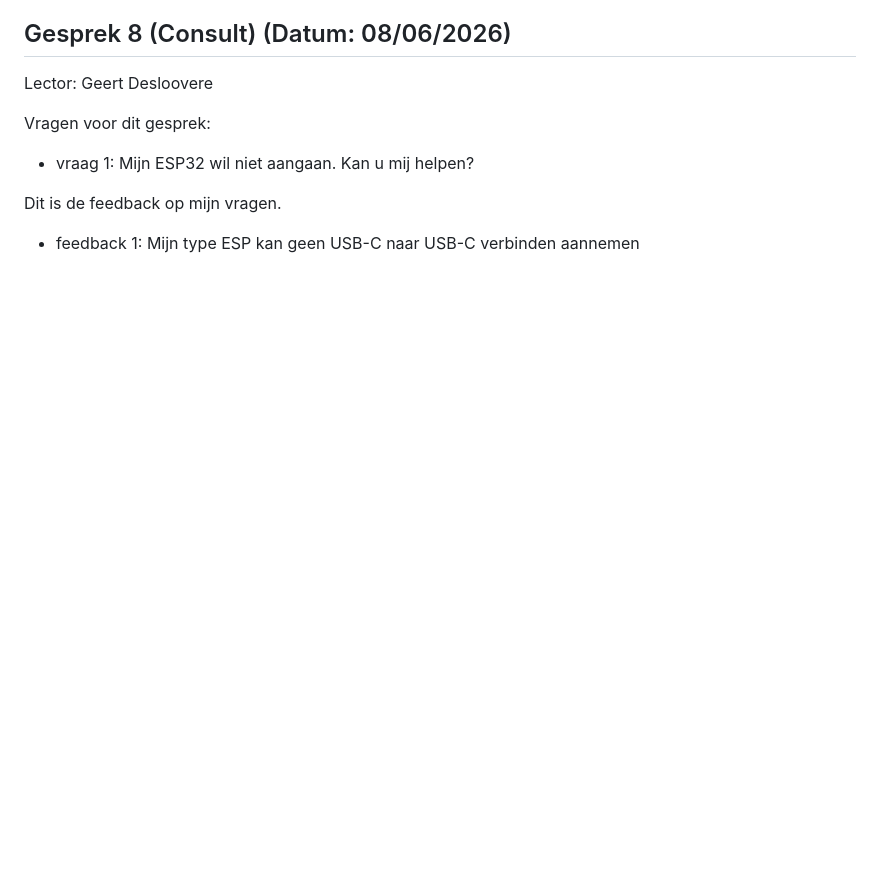
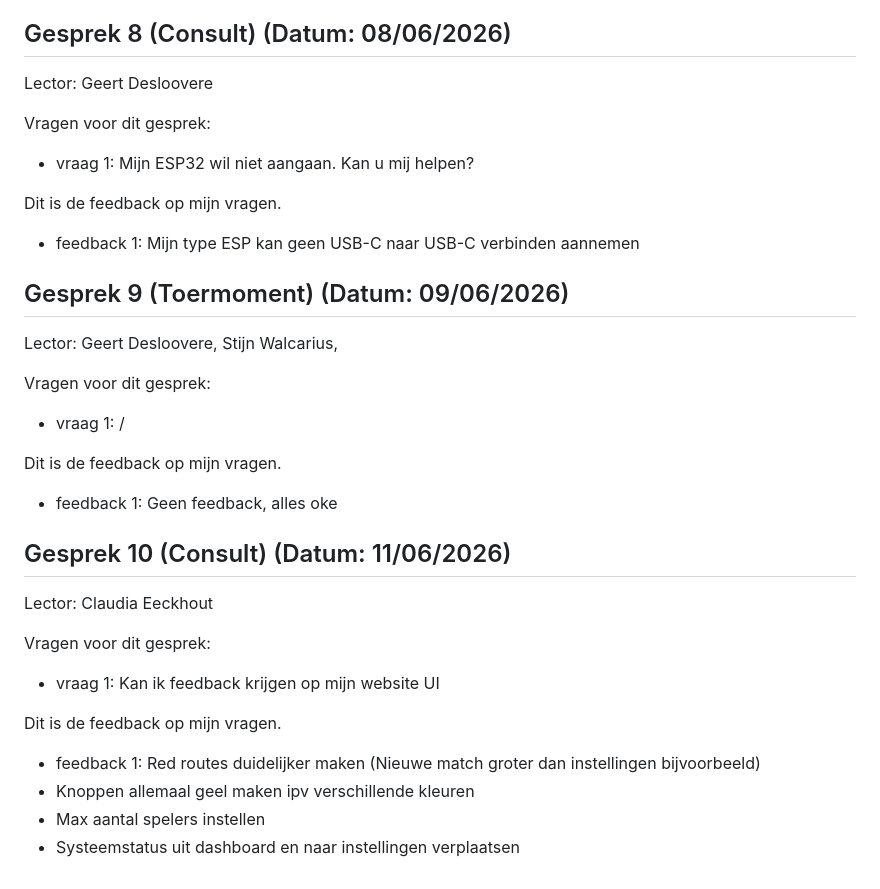
Before and after one commit to VanHoeckeSyben/VolleyVision, a Markdown page: docs/Feedforward.md, the part around the change. GitHub-like rendering; blank space fills up the shorter version.

Commit message:
doc: Update Feedforward.md

```diff
--- a/docs/Feedforward.md
+++ b/docs/Feedforward.md
@@ -146,3 +146,30 @@ Vragen voor dit gesprek:
 Dit is de feedback op mijn vragen.
 
 - feedback 1: Mijn type ESP kan geen USB-C naar USB-C verbinden aannemen
+
+## Gesprek 9 (Toermoment) (Datum: 09/06/2026)
+
+Lector: Geert Desloovere, Stijn Walcarius,
+
+Vragen voor dit gesprek:
+
+- vraag 1: /
+
+Dit is de feedback op mijn vragen.
+
+- feedback 1: Geen feedback, alles oke
+
+## Gesprek 10 (Consult) (Datum: 11/06/2026)
+
+Lector: Claudia Eeckhout
+
+Vragen voor dit gesprek:
+
+- vraag 1: Kan ik feedback krijgen op mijn website UI
+
+Dit is de feedback op mijn vragen.
+
+- feedback 1: Red routes duidelijker maken (Nieuwe match groter dan instellingen bijvoorbeeld)
+- Knoppen allemaal geel maken ipv verschillende kleuren
+- Max aantal spelers instellen
+- Systeemstatus uit dashboard en naar instellingen verplaatsen
```
